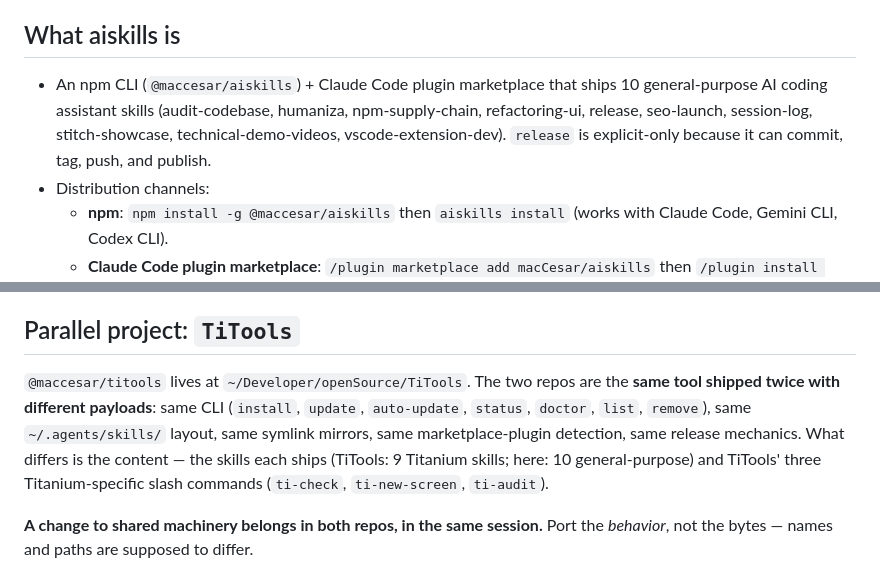
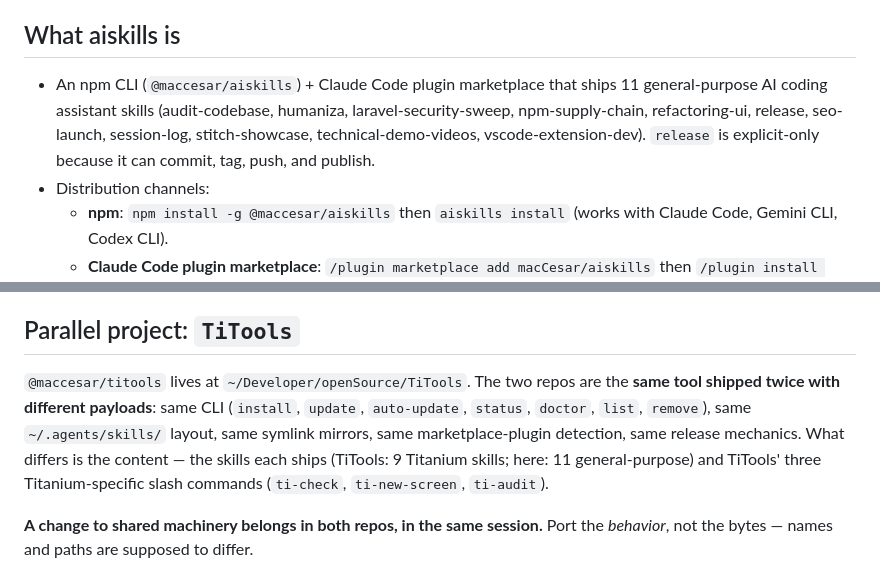
Before and after one commit to macCesar/aiskills, a Markdown page: CLAUDE.md, 2 parts joined by grey strips. Drawn GitHub-style.

```diff
--- a/CLAUDE.md
+++ b/CLAUDE.md
@@ -12,7 +12,7 @@ Read `status.md` when resuming work. Do not import it at startup: it changes con
 
 ## What aiskills is
 
-- An npm CLI (`@maccesar/aiskills`) + Claude Code plugin marketplace that ships 10 general-purpose AI coding assistant skills (audit-codebase, humaniza, npm-supply-chain, refactoring-ui, release, seo-launch, session-log, stitch-showcase, technical-demo-videos, vscode-extension-dev). `release` is explicit-only because it can commit, tag, push, and publish.
+- An npm CLI (`@maccesar/aiskills`) + Claude Code plugin marketplace that ships 11 general-purpose AI coding assistant skills (audit-codebase, humaniza, laravel-security-sweep, npm-supply-chain, refactoring-ui, release, seo-launch, session-log, stitch-showcase, technical-demo-videos, vscode-extension-dev). `release` is explicit-only because it can commit, tag, push, and publish.
 - Distribution channels:
   - **npm**: `npm install -g @maccesar/aiskills` then `aiskills install` (works with Claude Code, Gemini CLI, Codex CLI).
   - **Claude Code plugin marketplace**: `/plugin marketplace add macCesar/aiskills` then `/plugin install aiskills@maccesar-aiskills` (Claude Code only).
@@ -118,7 +118,7 @@ If a third advisory skill arrives, copy from one of these and keep the contract
 
 ## Parallel project: `TiTools`
 
-`@maccesar/titools` lives at `~/Developer/openSource/TiTools`. The two repos are the **same tool shipped twice with different payloads**: same CLI (`install`, `update`, `auto-update`, `status`, `doctor`, `list`, `remove`), same `~/.agents/skills/` layout, same symlink mirrors, same marketplace-plugin detection, same release mechanics. What differs is the content — the skills each ships (TiTools: 9 Titanium skills; here: 10 general-purpose) and TiTools' three Titanium-specific slash commands (`ti-check`, `ti-new-screen`, `ti-audit`).
+`@maccesar/titools` lives at `~/Developer/openSource/TiTools`. The two repos are the **same tool shipped twice with different payloads**: same CLI (`install`, `update`, `auto-update`, `status`, `doctor`, `list`, `remove`), same `~/.agents/skills/` layout, same symlink mirrors, same marketplace-plugin detection, same release mechanics. What differs is the content — the skills each ships (TiTools: 9 Titanium skills; here: 11 general-purpose) and TiTools' three Titanium-specific slash commands (`ti-check`, `ti-new-screen`, `ti-audit`).
 
 **A change to shared machinery belongs in both repos, in the same session.** Port the *behavior*, not the bytes — names and paths are supposed to differ.
 
```
Also changed, not shown: AGENTS.md (+1 -1 lines), docs/project/context.md (+2 -2 lines).
